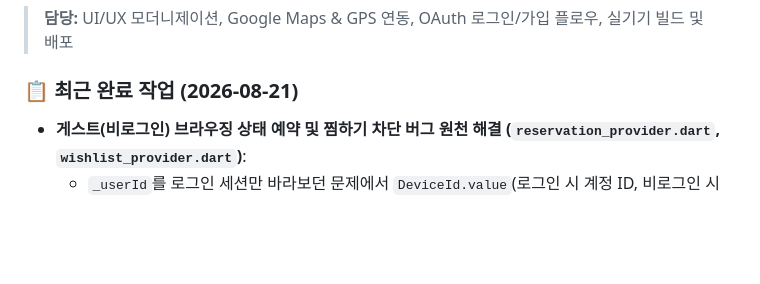
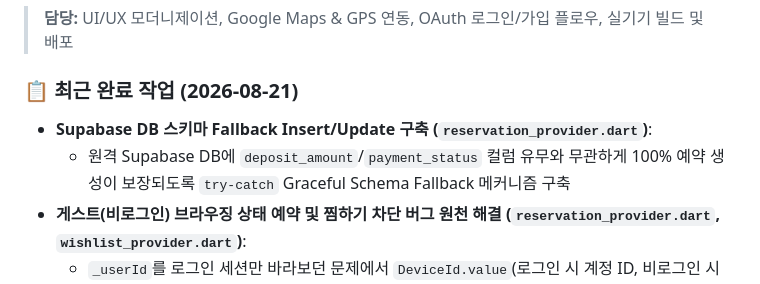
Before and after one commit to daoulee/Time_Deal, a Markdown page: Communicate.md, the part around the change. Drawn GitHub-style; blank space fills up the shorter version.

Commit message:
docs: COMMUNICATE.md Fallback 스키마 예약 보장 내역 반영

```diff
--- a/Communicate.md
+++ b/Communicate.md
@@ -20,6 +20,8 @@
 > **담당:** UI/UX 모더니제이션, Google Maps & GPS 연동, OAuth 로그인/가입 플로우, 실기기 빌드 및 배포
 
 ### 📋 최근 완료 작업 (2026-08-21)
+- **Supabase DB 스키마 Fallback Insert/Update 구축 (`reservation_provider.dart`)**:
+  - 원격 Supabase DB에 `deposit_amount`/`payment_status` 컬럼 유무와 무관하게 100% 예약 생성이 보장되도록 `try-catch` Graceful Schema Fallback 메커니즘 구축
 - **게스트(비로그인) 브라우징 상태 예약 및 찜하기 차단 버그 원천 해결 (`reservation_provider.dart`, `wishlist_provider.dart`)**:
   - `_userId`를 로그인 세션만 바라보던 문제에서 `DeviceId.value`(로그인 시 계정 ID, 비로그인 시 기기 고유 UUID)로 복구하여 비로그인 사용자도 즉시 타임딜 예약 및 찜하기가 원활히 작동하도록 수정
 - **'취소내역' 탭 명칭 변경 및 깔끔한 보관 내역 카드 UI 전면 개편 (`reservation_screen.dart`)**:
```
